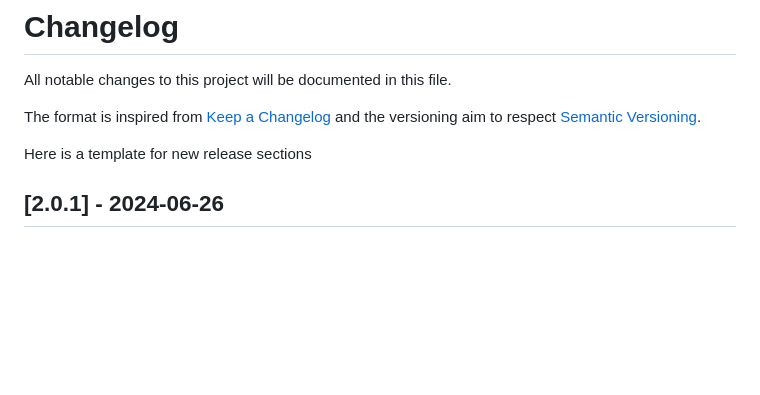
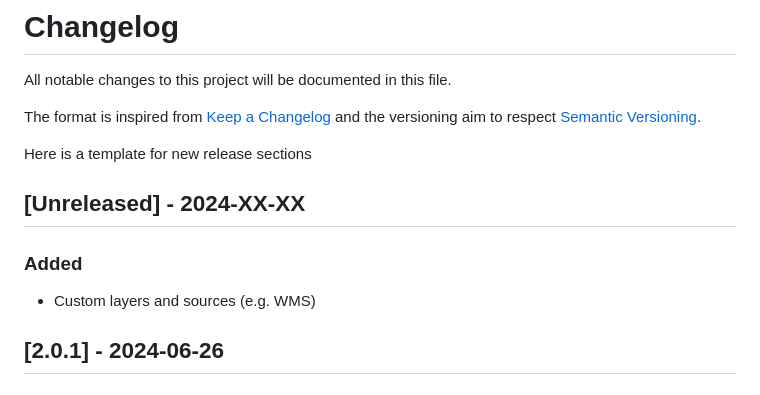
Before and after one commit to rl-institut/django-mapengine, a Markdown page: CHANGELOG.md, the part around the change. Drawn GitHub-style; blank space fills up the shorter version.

Commit message:
Update changelog

```diff
--- a/CHANGELOG.md
+++ b/CHANGELOG.md
@@ -5,6 +5,10 @@ The format is inspired from [Keep a Changelog](http://keepachangelog.com/en/1.0.
 and the versioning aim to respect [Semantic Versioning](http://semver.org/spec/v2.0.0.html).
 
 Here is a template for new release sections
+
+## [Unreleased] - 2024-XX-XX
+### Added
+- Custom layers and sources (e.g. WMS)
 
 ## [2.0.1] - 2024-06-26
 ### Fixed
```
